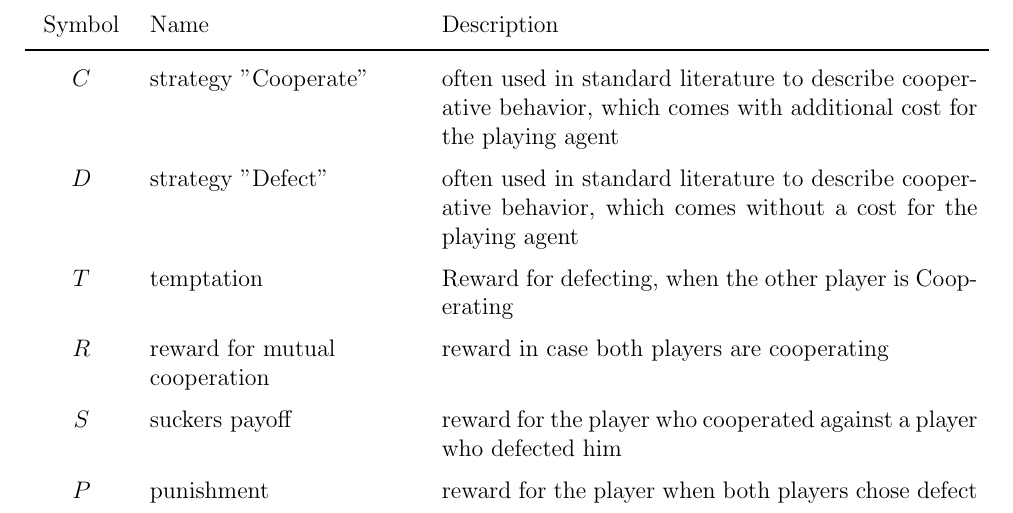
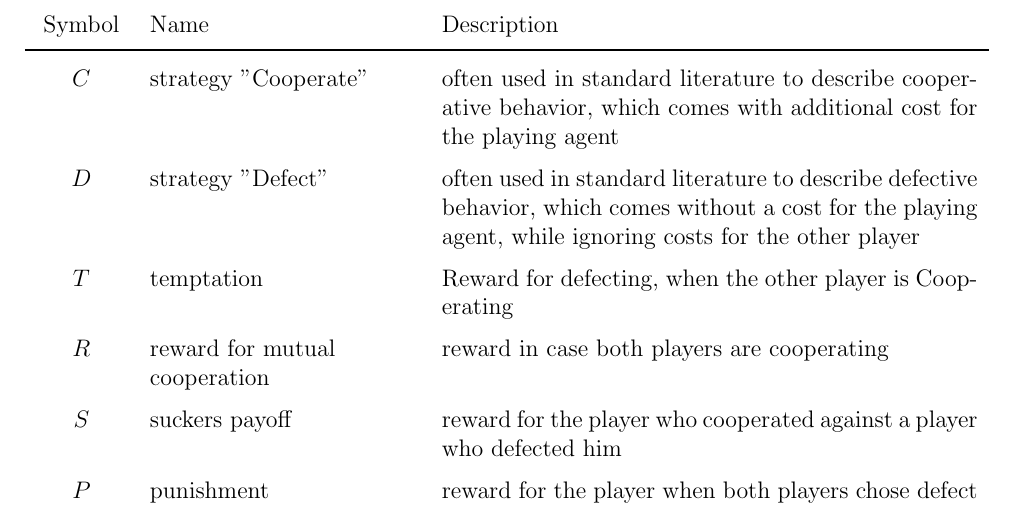
Before and after one commit to ADockhorn/CIG-Overview, a LaTeX paper (equations.tex): part of page 4 of 20, cut so that both start at the same text. The pictures show the PDF file equations.pdf that the author committed with the source.

Commit message:
updated description of defect behavior

```diff
--- a/equations.tex
+++ b/equations.tex
@@ -62,7 +62,7 @@ In case you have any ideas how to improve this guide please let us know by writi
 	Symbol & Name &  Description \\
 	\midrule
 	$C$ & strategy "Cooperate" & often used in standard literature to describe cooperative behavior, which comes with additional cost for the playing agent \\
-	$D$ & strategy "Defect" & often used in standard literature to describe cooperative behavior, which comes without a cost for the playing agent \\[2em]
+	$D$ & strategy "Defect" & often used in standard literature to describe defective behavior, which comes without a cost for the playing agent, while ignoring costs for the other player\\[2em]
 	$T$ & temptation & Reward for defecting, when the other player is Cooperating\\
 	$R$ & reward for mutual \newline cooperation & reward in case both players are cooperating\\
 	$S$ & suckers payoff & reward for the player who cooperated against a player who defected him\\
```
Also changed, not shown: equations.pdf.
